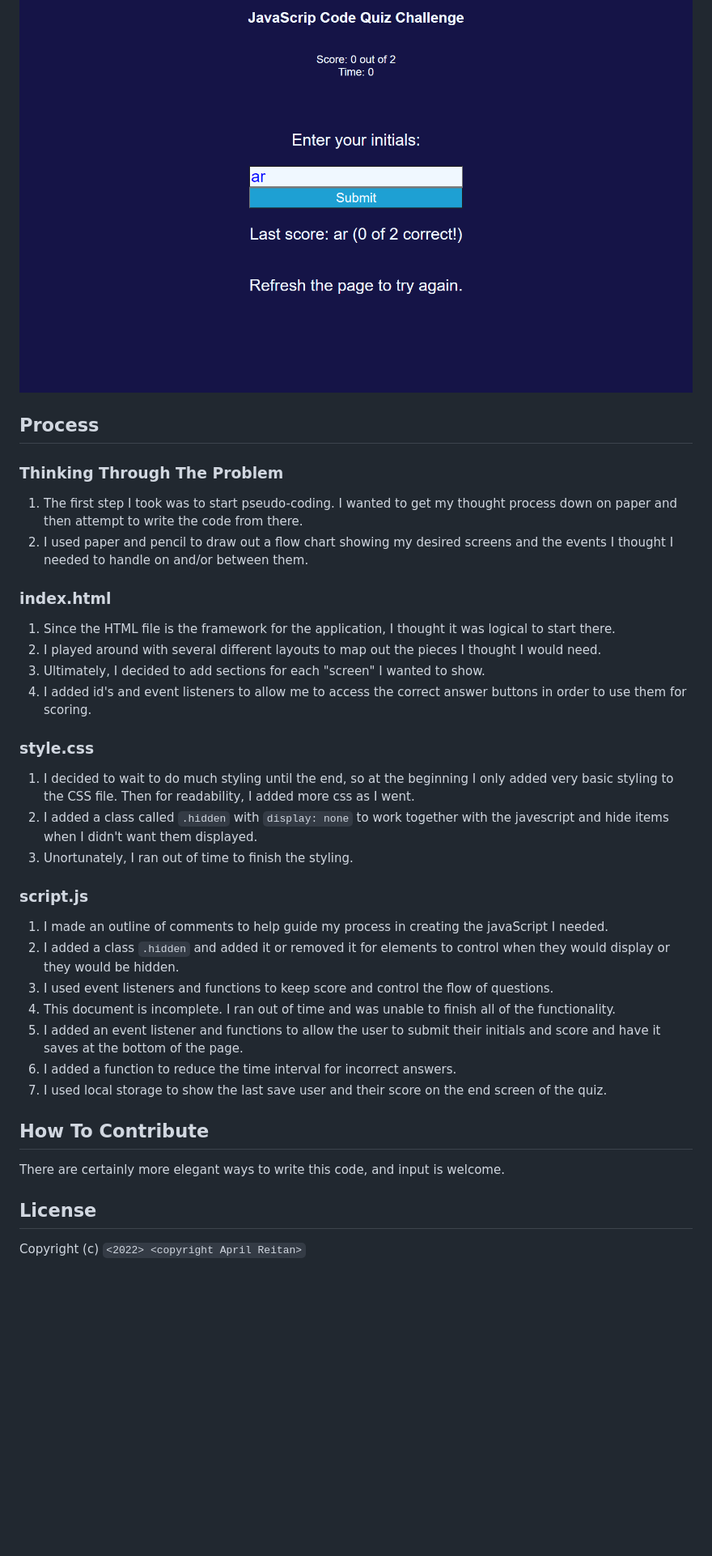
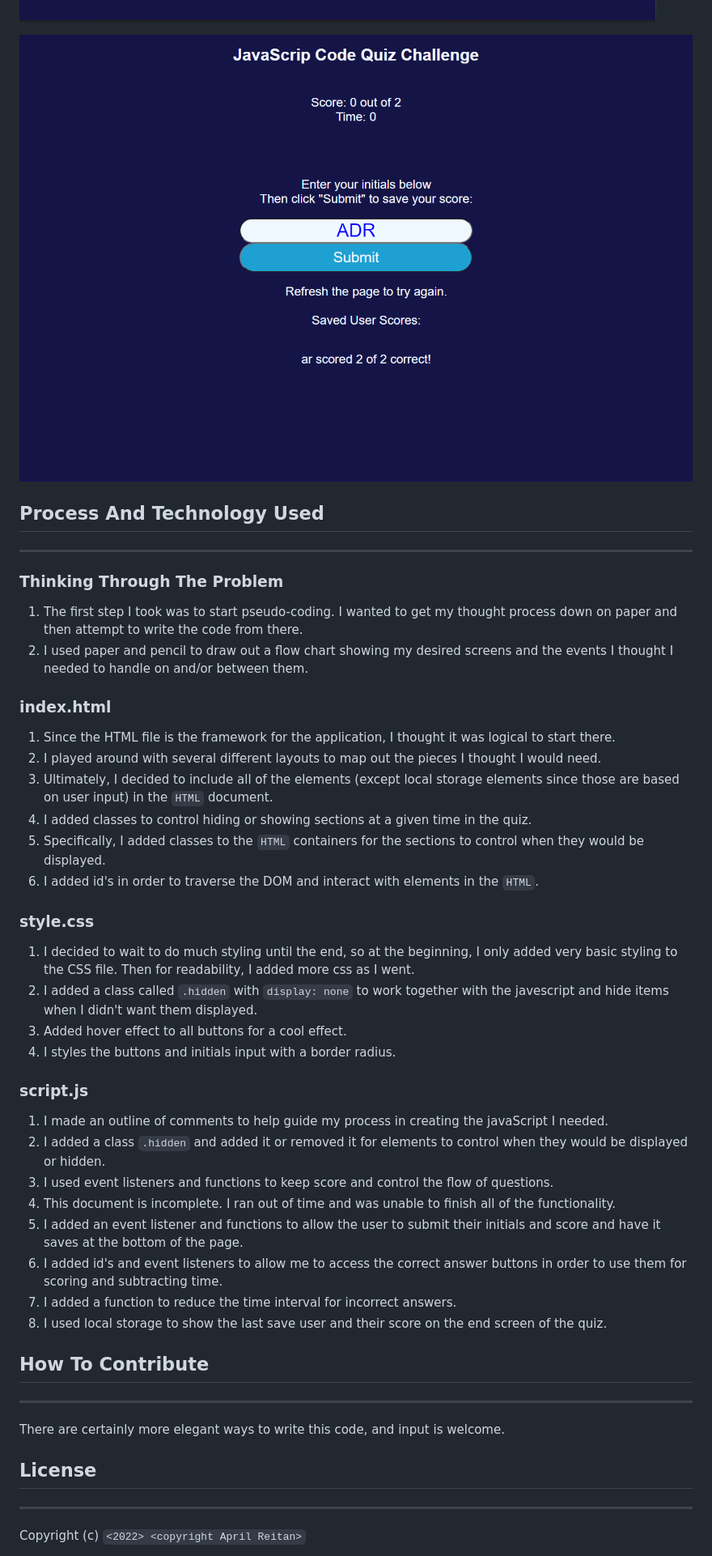
Before and after one commit to areitan/Code_Quiz, a Markdown page: README.md, the part around the change printed below. Shown: that part at 81% size. GitHub-like rendering; pictures changed too: assets/images/code_quiz_screenshot2.png, assets/images/code_quiz_screenshot3.png; blank space fills up the shorter version.

````diff
--- a/README.md
+++ b/README.md
@@ -24,7 +26,8 @@ NOTE: Due to time constraints, I was not able to finish all of the coding for th
 ![Code Quiz Screenshot: Finishing the Quiz](/assets/images/code_quiz_screenshot3.png)
 
 
-## Process
+## Process And Technology Used
+---
 
 ### Thinking Through The Problem
 
@@ -36,34 +39,40 @@ NOTE: Due to time constraints, I was not able to finish all of the coding for th
 
 1. Since the HTML file is the framework for the application, I thought it was logical to start there.
 2. I played around with several different layouts to map out the pieces I thought I would need.
-3. Ultimately, I decided to add sections for each "screen" I wanted to show.
-4. I added id's and event listeners to allow me to access the correct answer buttons in order to use them for scoring.
+3. Ultimately, I decided to include all of the elements (except local storage elements since those are based on user input) in the ```HTML``` document.
+4. I added classes to control hiding or showing sections at a given time in the quiz.
+5. Specifically, I added classes to the ```HTML``` containers for the sections to control when they would be displayed.
+6. I added id's in order to traverse the DOM and interact with elements in the ```HTML```.
 
 
 ### style.css
 
-1. I decided to wait to do much styling until the end, so at the beginning I only added very basic styling to the CSS file. Then for readability, I added more css as I went.
+1. I decided to wait to do much styling until the end, so at the beginning, I only added very basic styling to the CSS file. Then for readability, I added more css as I went.
 2. I added a class called ```.hidden``` with  ```display: none``` to work together with the javescript and hide items when I didn't want them displayed.
-3. Unortunately, I ran out of time to finish the styling.
+3. Added hover effect to all buttons for a cool effect.
+4. I styles the buttons and initials input with a border radius.
 
 
 ### script.js
 
 1. I made an outline of comments to help guide my process in creating the javaScript I needed.
-2. I added a class ```.hidden``` and added it or removed it for elements to control when they would display or they would be hidden.
+2. I added a class ```.hidden``` and added it or removed it for elements to control when they would be displayed or hidden.
 3. I used event listeners and functions to keep score and control the flow of questions.
 4. This document is incomplete. I ran out of time and was unable to finish all of the functionality.
 5. I added an event listener and functions to allow the user to submit their initials and score and have it saves at the bottom of the page.
-6. I added a function to reduce the time interval for incorrect answers.
-7. I used local storage to show the last save user and their score on the end screen of the quiz.
+6. I added id's and event listeners to allow me to access the correct answer buttons in order to use them for scoring and subtracting time.
+7. I added a function to reduce the time interval for incorrect answers.
+8. I used local storage to show the last save user and their score on the end screen of the quiz.
 
 
 ## How To Contribute
+---
 
 There are certainly more elegant ways to write this code, and input is welcome.
 
 
 ## License
+---
 
 Copyright (c) ```<2022> <copyright April Reitan>```
 
````
Also changed, not shown: other parts of README.md (+5 -2 lines), assets/images/code_quiz_screenshot.png, assets/images/code_quiz_screenshot4.png (added), 3 other files.
